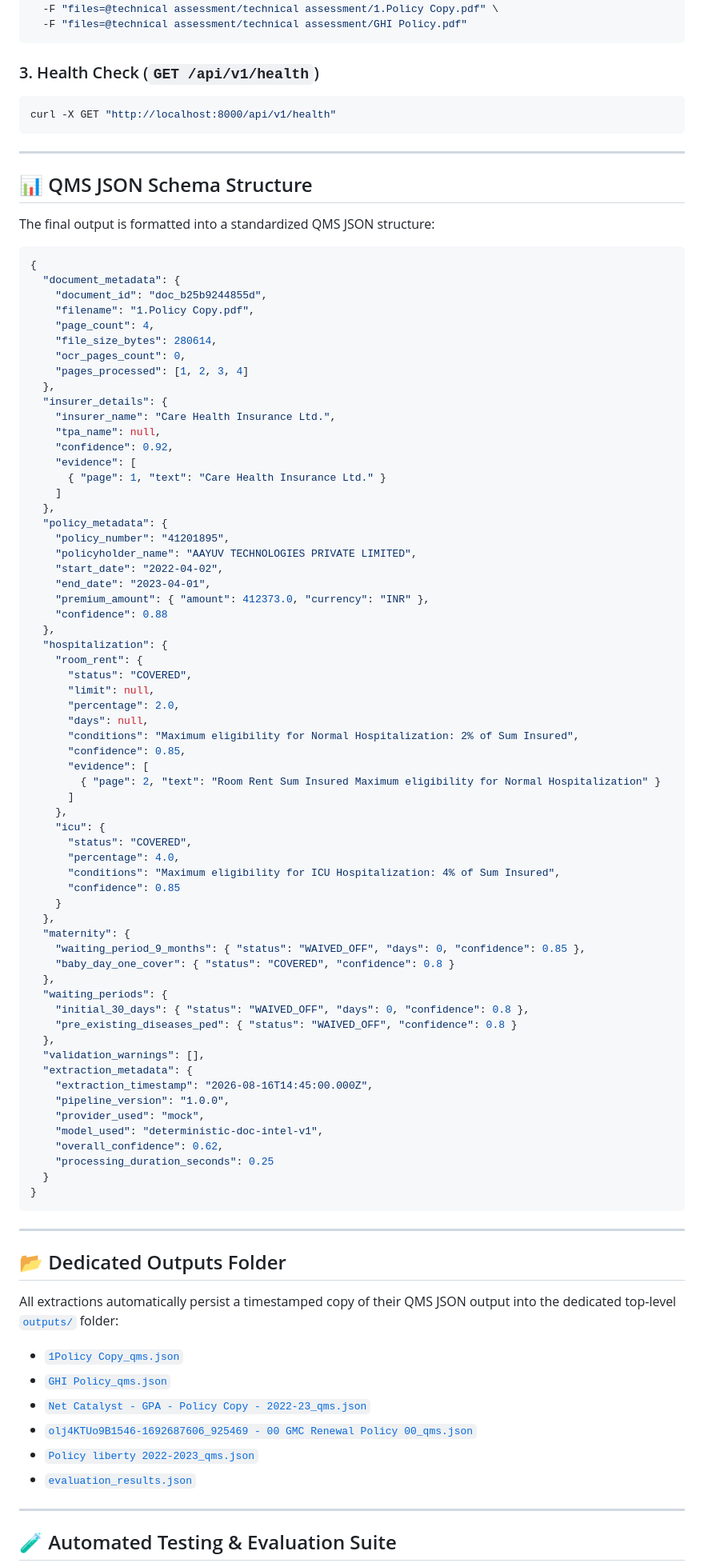
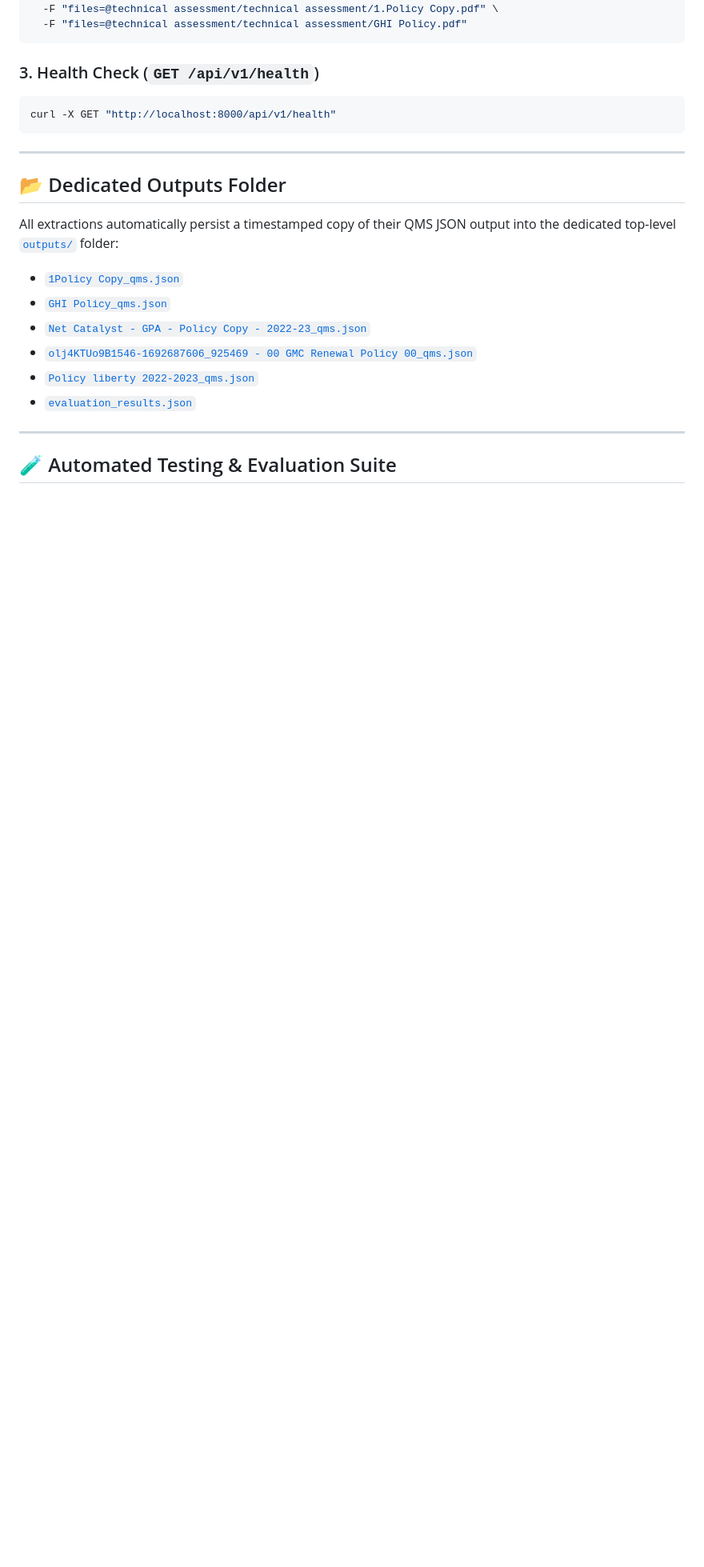
Before and after one commit to gargmadhav/PlanCover_assignment, a Markdown page: README.md, the part around one of its changes. Shown at 80% size. Rendered like a GitHub page; blank space fills up the shorter version.

````diff
--- a/README.md
+++ b/README.md
@@ -311,77 +309,6 @@ curl -X GET "http://localhost:8000/api/v1/health"
 
 ---
 
-## 📊 QMS JSON Schema Structure
-
-The final output is formatted into a standardized QMS JSON structure:
-
-```json
-{
-  "document_metadata": {
-    "document_id": "doc_b25b9244855d",
-    "filename": "1.Policy Copy.pdf",
-    "page_count": 4,
-    "file_size_bytes": 280614,
-    "ocr_pages_count": 0,
-    "pages_processed": [1, 2, 3, 4]
-  },
-  "insurer_details": {
-    "insurer_name": "Care Health Insurance Ltd.",
-    "tpa_name": null,
-    "confidence": 0.92,
-    "evidence": [
-      { "page": 1, "text": "Care Health Insurance Ltd." }
-    ]
-  },
-  "policy_metadata": {
-    "policy_number": "41201895",
-    "policyholder_name": "AAYUV TECHNOLOGIES PRIVATE LIMITED",
-    "start_date": "2022-04-02",
-    "end_date": "2023-04-01",
-    "premium_amount": { "amount": 412373.0, "currency": "INR" },
-    "confidence": 0.88
-  },
-  "hospitalization": {
-    "room_rent": {
-      "status": "COVERED",
-      "limit": null,
-      "percentage": 2.0,
-      "days": null,
-      "conditions": "Maximum eligibility for Normal Hospitalization: 2% of Sum Insured",
-      "confidence": 0.85,
-      "evidence": [
-        { "page": 2, "text": "Room Rent Sum Insured Maximum eligibility for Normal Hospitalization" }
-      ]
-    },
-    "icu": {
-      "status": "COVERED",
-      "percentage": 4.0,
-      "conditions": "Maximum eligibility for ICU Hospitalization: 4% of Sum Insured",
-      "confidence": 0.85
-    }
-  },
-  "maternity": {
-    "waiting_period_9_months": { "status": "WAIVED_OFF", "days": 0, "confidence": 0.85 },
-    "baby_day_one_cover": { "status": "COVERED", "confidence": 0.8 }
-  },
-  "waiting_periods": {
-    "initial_30_days": { "status": "WAIVED_OFF", "days": 0, "confidence": 0.8 },
-    "pre_existing_diseases_ped": { "status": "WAIVED_OFF", "confidence": 0.8 }
-  },
-  "validation_warnings": [],
-  "extraction_metadata": {
-    "extraction_timestamp": "2026-08-16T14:45:00.000Z",
-    "pipeline_version": "1.0.0",
-    "provider_used": "mock",
-    "model_used": "deterministic-doc-intel-v1",
-    "overall_confidence": 0.62,
-    "processing_duration_seconds": 0.25
-  }
-}
-```
-
----
-
 ## 📂 Dedicated Outputs Folder
 
 All extractions automatically persist a timestamped copy of their QMS JSON output into the dedicated top-level [`outputs/`](file:///e:/PDF_Extractor_medical_assignment/outputs) folder:
````
Also changed, not shown: other parts of README.md (+0 -2 lines).
